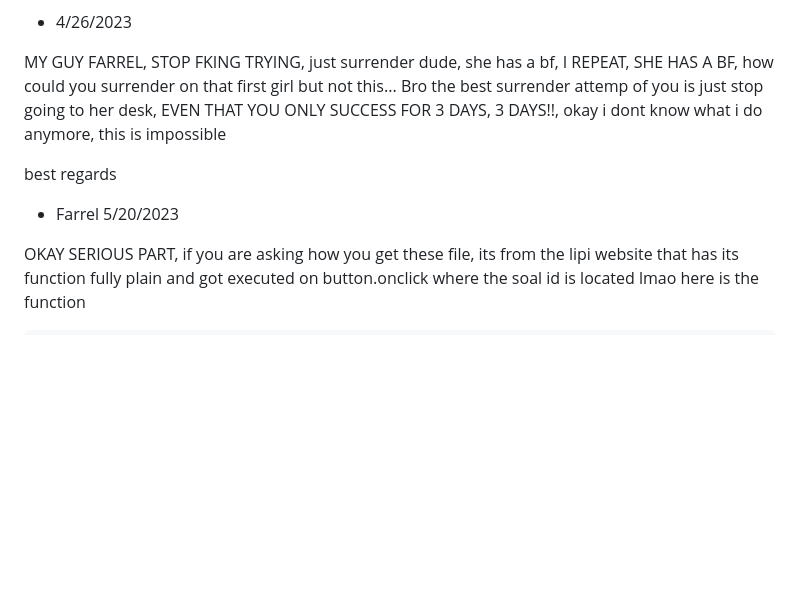
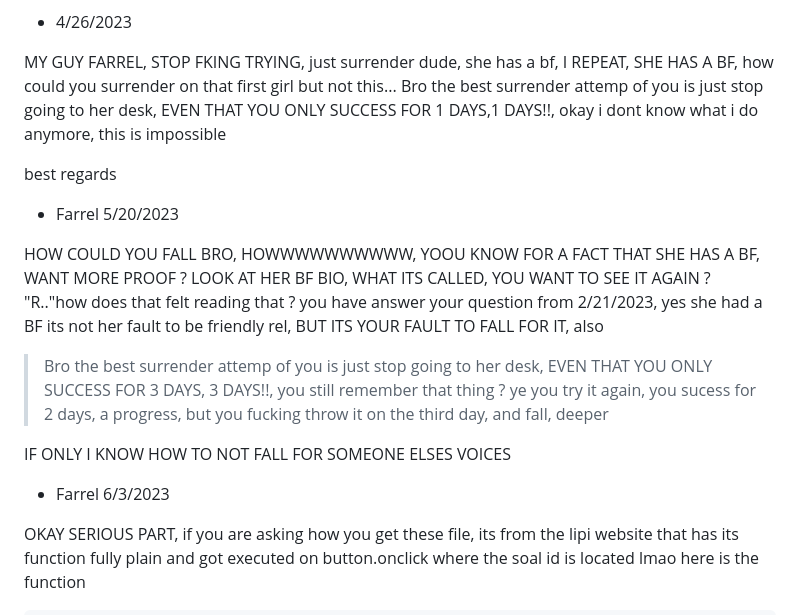
Before and after one commit to MoonLGH/LatihanOSS, a Markdown page: TryOut/meInFutureReadme.md, the part around the change. Drawn GitHub-style; blank space fills up the shorter version.

```diff
--- a/TryOut/meInFutureReadme.md
+++ b/TryOut/meInFutureReadme.md
@@ -20,11 +20,23 @@ i would just, play games and code, and be nerd, but as wise man said "nasi telah
 - 4/26/2023
 
 MY GUY FARREL, STOP FKING TRYING, just surrender dude, she has a bf, I REPEAT, SHE HAS A BF, how could you surrender on that first girl but not this...
-Bro the best surrender attemp of you is just stop going to her desk, EVEN THAT YOU ONLY SUCCESS FOR 3 DAYS, 3 DAYS!!,
+Bro the best surrender attemp of you is just stop going to her desk, EVEN THAT YOU ONLY SUCCESS FOR 1 DAYS,1 DAYS!!,
 okay i dont know what i do anymore, this is impossible
 
 best regards
 - Farrel 5/20/2023
+
+HOW COULD YOU FALL BRO, HOWWWWWWWWWW, YOOU KNOW FOR A FACT THAT SHE HAS A BF, WANT MORE PROOF ? LOOK AT HER BF BIO, WHAT ITS CALLED, YOU WANT TO SEE IT AGAIN ? "R.."how does that felt reading that ?
+you have answer your question from 2/21/2023, yes she had a BF
+its not her fault to be friendly rel, BUT ITS YOUR FAULT TO FALL FOR IT, also
+> Bro the best surrender attemp of you is just stop going to her desk, EVEN THAT YOU ONLY SUCCESS FOR 3 DAYS, 3 DAYS!!,
+you still remember that thing ? ye you try it again, you sucess for 2 days, a progress, but you fucking throw it on the third day, and fall, deeper
+
+IF ONLY I KNOW HOW TO NOT FALL FOR SOMEONE ELSES VOICES
+- Farrel 6/3/2023
+
+
+
 
 
 
```
